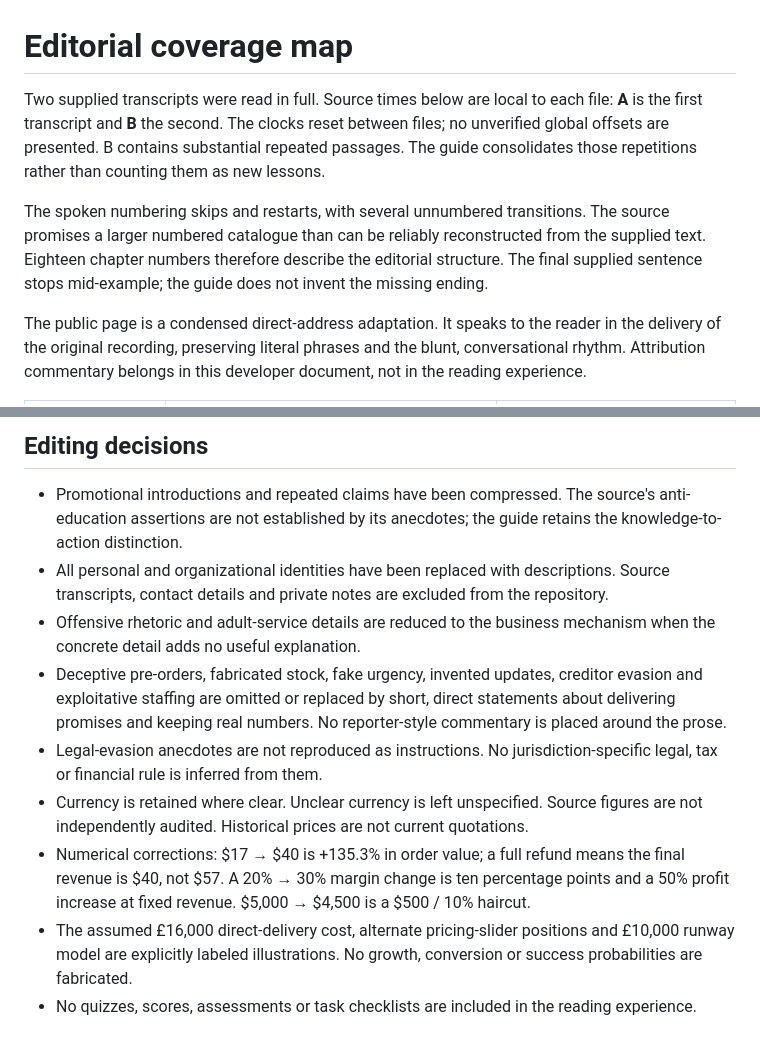
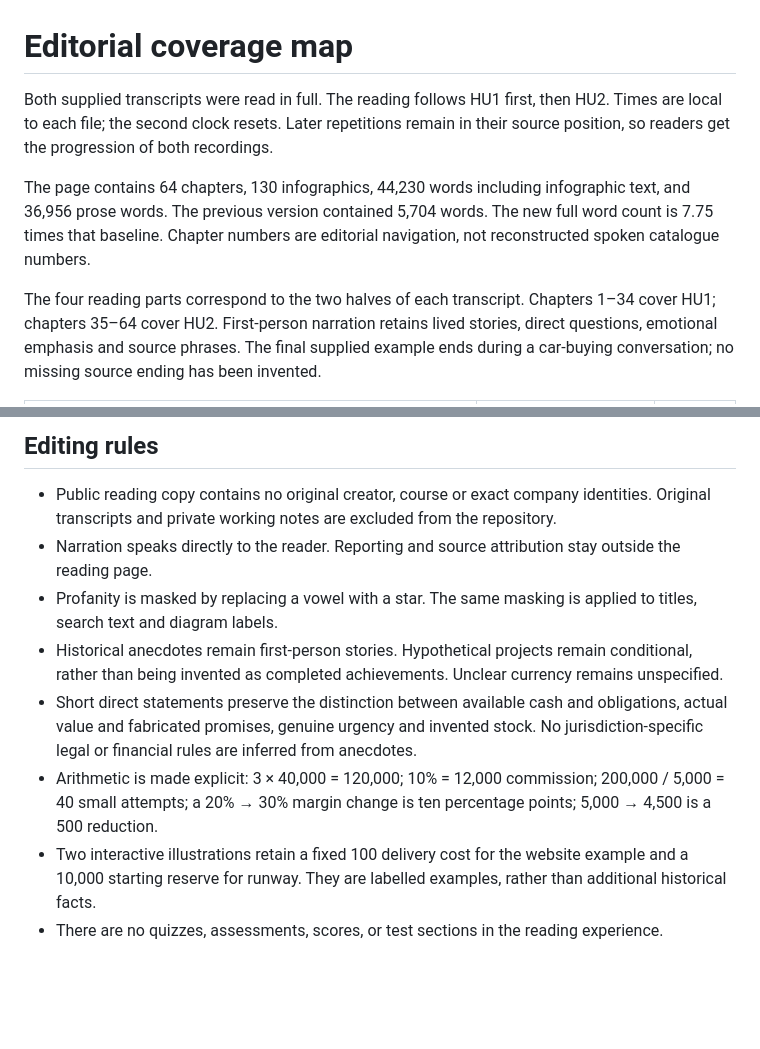
Before and after one commit to MatthewBodnar/hstlrsuniversity, a Markdown page: docs/COVERAGE.md, 2 parts joined by grey strips. Rendered like a GitHub page; blank space fills up the shorter version.

```diff
--- a/docs/COVERAGE.md
+++ b/docs/COVERAGE.md
@@ -1,8 +1,8 @@
 # Editorial coverage map
 
-Two supplied transcripts were read in full. Source times below are local to each file: **A** is the first transcript and **B** the second. The clocks reset between files; no unverified global offsets are presented. B contains substantial repeated passages. The guide consolidates those repetitions rather than counting them as new lessons.
+Both supplied transcripts were read in full. The reading follows HU1 first, then HU2. Times are local to each file; the second clock resets. Later repetitions remain in their source position, so readers get the progression of both recordings.
 
-The spoken numbering skips and restarts, with several unnumbered transitions. The source promises a larger numbered catalogue than can be reliably reconstructed from the supplied text. Eighteen chapter numbers therefore describe the editorial structure. The final supplied sentence stops mid-example; the guide does not invent the missing ending.
+The page contains 64 chapters, 130 infographics, 44,230 words including infographic text, and 36,956 prose words. The previous version contained 5,704 words. The new full word count is 7.75 times that baseline. Chapter numbers are editorial navigation, not reconstructed spoken catalogue numbers.
 
-The public page is a condensed direct-address adaptation. It speaks to the reader in the delivery of the original recording, preserving literal phrases and the blunt, conversational rhythm. Attribution commentary belongs in this developer document, not in the reading experience.
+The four reading parts correspond to the two halves of each transcript. Chapters 1–34 cover HU1; chapters 35–64 cover HU2. First-person narration retains lived stories, direct questions, emotional emphasis and source phrases. The final supplied example ends during a car-buying conversation; no missing source ending has been invented.
 
@@ -29,12 +75,11 @@ The public page is a condensed direct-address adaptation. It speaks to the reade
 
-## Editing decisions
+## Editing rules
 
-- Promotional introductions and repeated claims have been compressed. The source's anti-education assertions are not established by its anecdotes; the guide retains the knowledge-to-action distinction.
-- All personal and organizational identities have been replaced with descriptions. Source transcripts, contact details and private notes are excluded from the repository.
-- Offensive rhetoric and adult-service details are reduced to the business mechanism when the concrete detail adds no useful explanation.
-- Deceptive pre-orders, fabricated stock, fake urgency, invented updates, creditor evasion and exploitative staffing are omitted or replaced by short, direct statements about delivering promises and keeping real numbers. No reporter-style commentary is placed around the prose.
-- Legal-evasion anecdotes are not reproduced as instructions. No jurisdiction-specific legal, tax or financial rule is inferred from them.
-- Currency is retained where clear. Unclear currency is left unspecified. Source figures are not independently audited. Historical prices are not current quotations.
-- Numerical corrections: $17 → $40 is +135.3% in order value; a full refund means the final revenue is $40, not $57. A 20% → 30% margin change is ten percentage points and a 50% profit increase at fixed revenue. $5,000 → $4,500 is a $500 / 10% haircut.
-- The assumed £16,000 direct-delivery cost, alternate pricing-slider positions and £10,000 runway model are explicitly labeled illustrations. No growth, conversion or success probabilities are fabricated.
-- No quizzes, scores, assessments or task checklists are included in the reading experience.
+- Public reading copy contains no original creator, course or exact company identities. Original transcripts and private working notes are excluded from the repository.
+- Narration speaks directly to the reader. Reporting and source attribution stay outside the reading page.
+- Profanity is masked by replacing a vowel with a star. The same masking is applied to titles, search text and diagram labels.
+- Historical anecdotes remain first-person stories. Hypothetical projects remain conditional, rather than being invented as completed achievements. Unclear currency remains unspecified.
+- Short direct statements preserve the distinction between available cash and obligations, actual value and fabricated promises, genuine urgency and invented stock. No jurisdiction-specific legal or financial rules are inferred from anecdotes.
+- Arithmetic is made explicit: 3 × 40,000 = 120,000; 10% = 12,000 commission; 200,000 / 5,000 = 40 small attempts; a 20% → 30% margin change is ten percentage points; 5,000 → 4,500 is a 500 reduction.
+- Two interactive illustrations retain a fixed 100 delivery cost for the website example and a 10,000 starting reserve for runway. They are labelled examples, rather than additional historical facts.
+- There are no quizzes, assessments, scores, or test sections in the reading experience.
```
Also changed, not shown: other parts of docs/COVERAGE.md (+66 -20 lines), README.md (+8 -6 lines), docs/preview.jpg, docs/reading-preview.jpg, 15 other files.
